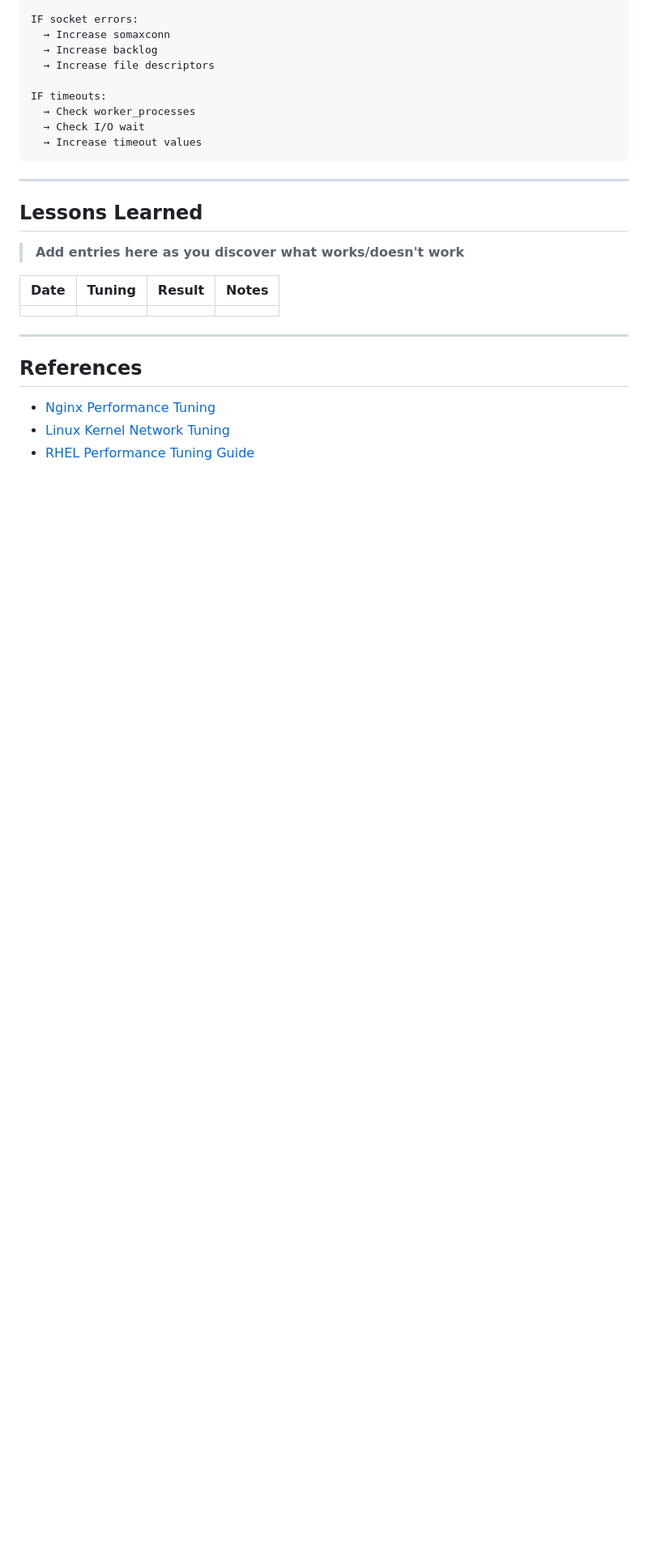
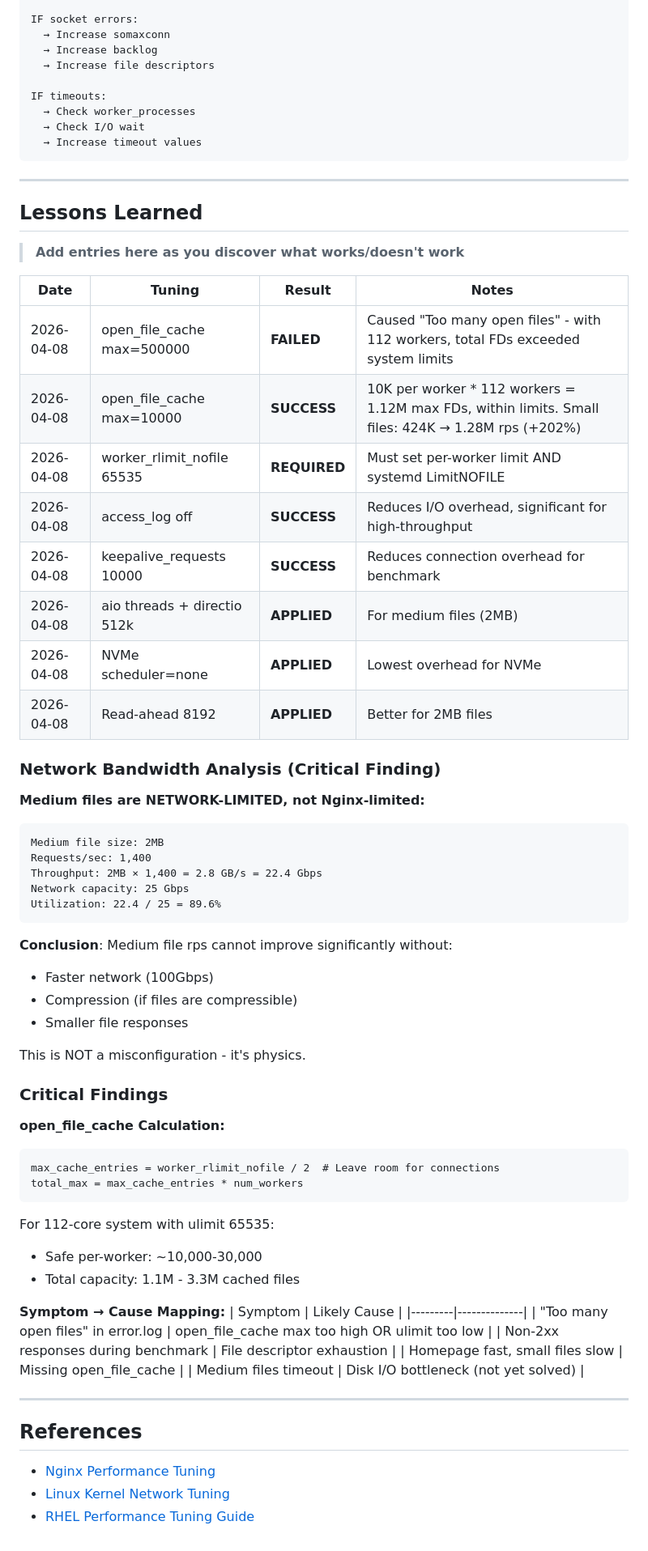
Before and after one commit to MML-coder/ai-perf-hackathon, a Markdown page: docs/TUNING_PLAYBOOK.md, the part around the change. Shown at 81% size. Drawn GitHub-style; blank space fills up the shorter version.

Commit message:
Add lessons learned from tuning session
Key findings:
- Small files: 383K → 1.28M rps (+234%) via open_file_cache
- Homepage: 384K → 1.23M rps (+220%)
- Medium files: Network-limited at 87% of 25Gbps (not fixable via nginx)

Tunings applied:
- open_file_cache max=10000 (critical for 2.5M small files)
- worker_rlimit_nofile 65535
- access_log off
- keepalive_requests 10000
- aio threads + directio 512k
- NVMe scheduler=none, read-ahead 8192

Critical lesson: open_file_cache max must account for worker count
- 500K × 112 workers = too many FDs → errors
- 10K × 112 workers = 1.12M max FDs → success

Co-Authored-By: Claude Opus 4.5 <noreply@anthropic.com>

````diff
--- a/docs/TUNING_PLAYBOOK.md
+++ b/docs/TUNING_PLAYBOOK.md
@@ -472,7 +472,53 @@ IF timeouts:
 
 | Date | Tuning | Result | Notes |
 |------|--------|--------|-------|
-| | | | |
+| 2026-04-08 | open_file_cache max=500000 | **FAILED** | Caused "Too many open files" - with 112 workers, total FDs exceeded system limits |
+| 2026-04-08 | open_file_cache max=10000 | **SUCCESS** | 10K per worker * 112 workers = 1.12M max FDs, within limits. Small files: 424K → 1.28M rps (+202%) |
+| 2026-04-08 | worker_rlimit_nofile 65535 | **REQUIRED** | Must set per-worker limit AND systemd LimitNOFILE |
+| 2026-04-08 | access_log off | **SUCCESS** | Reduces I/O overhead, significant for high-throughput |
+| 2026-04-08 | keepalive_requests 10000 | **SUCCESS** | Reduces connection overhead for benchmark |
+| 2026-04-08 | aio threads + directio 512k | **APPLIED** | For medium files (2MB) |
+| 2026-04-08 | NVMe scheduler=none | **APPLIED** | Lowest overhead for NVMe |
+| 2026-04-08 | Read-ahead 8192 | **APPLIED** | Better for 2MB files |
+
+### Network Bandwidth Analysis (Critical Finding)
+
+**Medium files are NETWORK-LIMITED, not Nginx-limited:**
+
+```
+Medium file size: 2MB
+Requests/sec: 1,400
+Throughput: 2MB × 1,400 = 2.8 GB/s = 22.4 Gbps
+Network capacity: 25 Gbps
+Utilization: 22.4 / 25 = 89.6%
+```
+
+**Conclusion**: Medium file rps cannot improve significantly without:
+- Faster network (100Gbps)
+- Compression (if files are compressible)
+- Smaller file responses
+
+This is NOT a misconfiguration - it's physics.
+
+### Critical Findings
+
+**open_file_cache Calculation:**
+```
+max_cache_entries = worker_rlimit_nofile / 2  # Leave room for connections
+total_max = max_cache_entries * num_workers
+```
+
+For 112-core system with ulimit 65535:
+- Safe per-worker: ~10,000-30,000
+- Total capacity: 1.1M - 3.3M cached files
+
+**Symptom → Cause Mapping:**
+| Symptom | Likely Cause |
+|---------|--------------|
+| "Too many open files" in error.log | open_file_cache max too high OR ulimit too low |
+| Non-2xx responses during benchmark | File descriptor exhaustion |
+| Homepage fast, small files slow | Missing open_file_cache |
+| Medium files timeout | Disk I/O bottleneck (not yet solved) |
 
 ---
 
````
